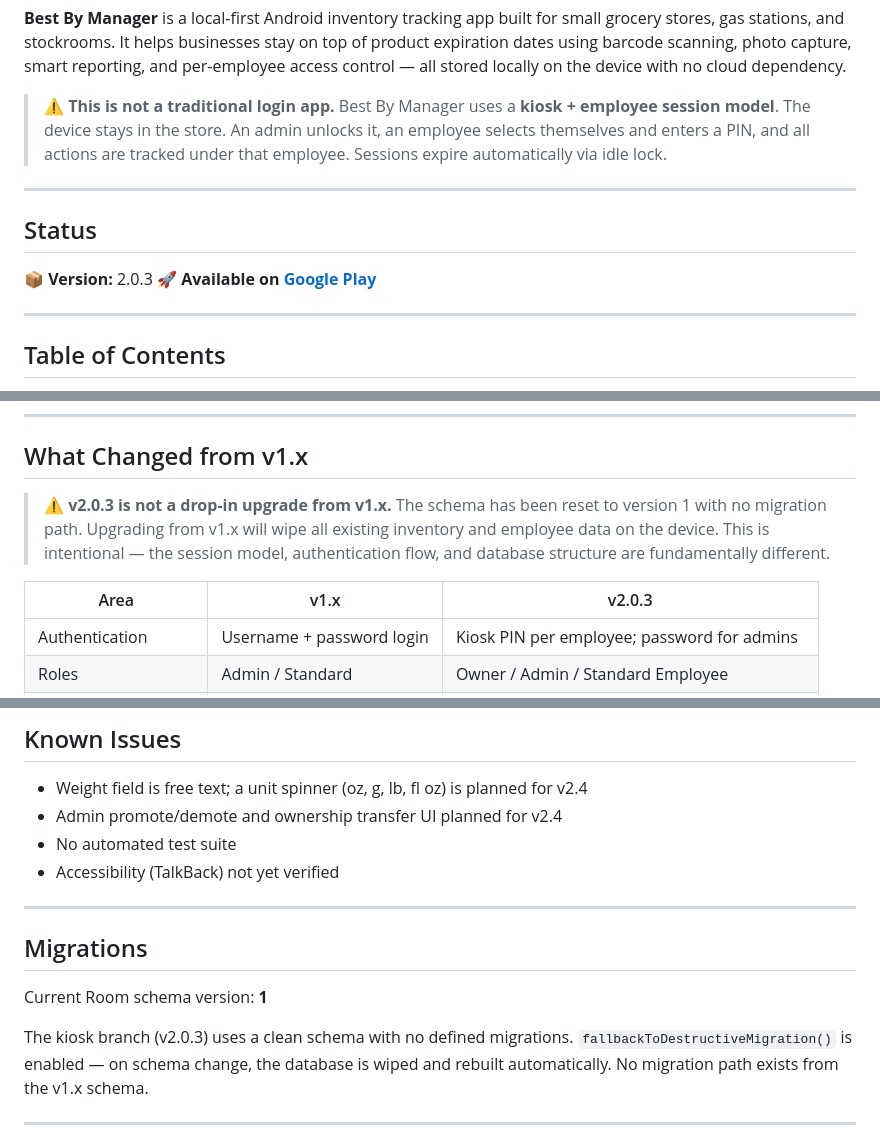
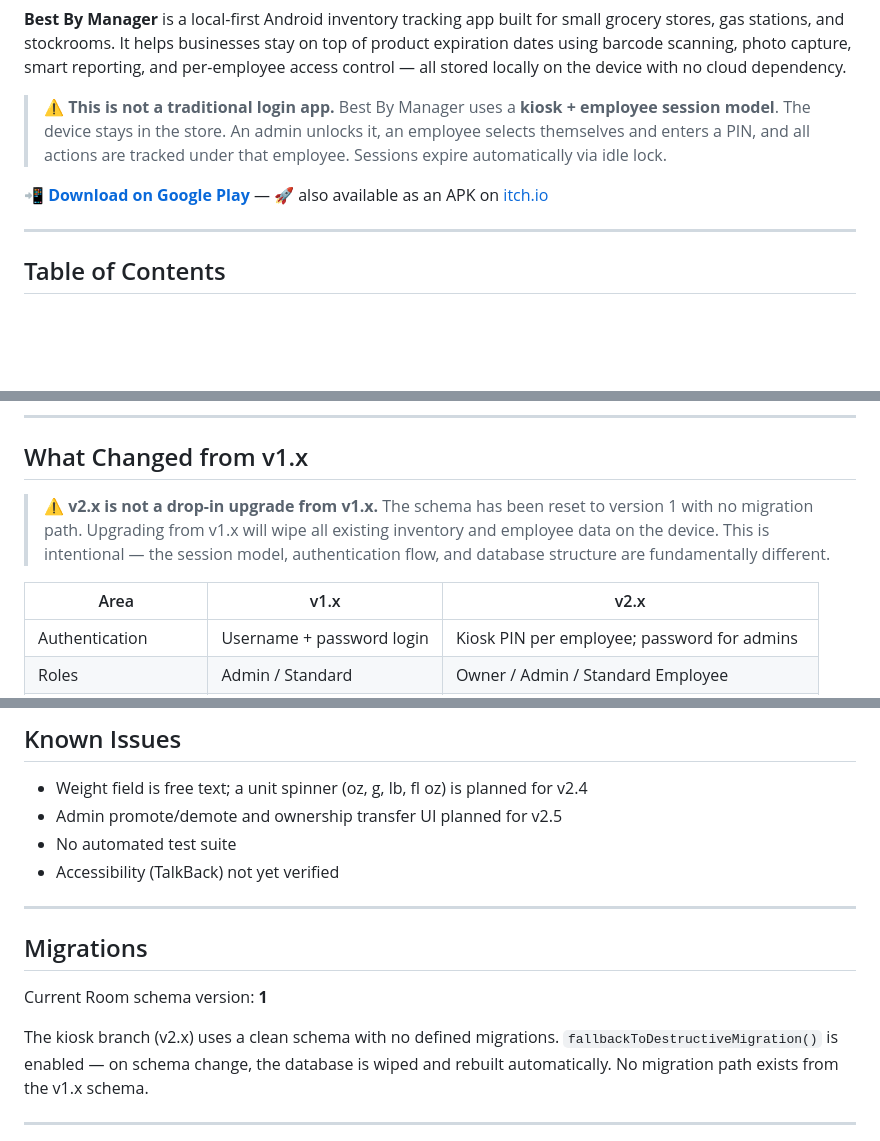
Before and after one commit to Jwonka/BestByManager, a Markdown page: README.md, 3 parts joined by grey strips. Rendered like a GitHub page; blank space fills up the shorter version.

```diff
--- a/README.md
+++ b/README.md
@@ -10,12 +10,7 @@
 > ⚠️ **This is not a traditional login app.**
 > Best By Manager uses a **kiosk + employee session model**. The device stays in the store. An admin unlocks it, an employee selects themselves and enters a PIN, and all actions are tracked under that employee. Sessions expire automatically via idle lock.
 
----
-
-## Status
-
-📦 **Version:** 2.0.3
-🚀 **Available on [Google Play](https://play.google.com/store/apps/details?id=com.bestbymanager.app)**
+📲 **[Download on Google Play](https://play.google.com/store/apps/details?id=com.bestbymanager.app)** — 🚀 also available as an APK on [itch.io](https://jwonka2.itch.io/best-by-manager)
 
 ---
 
@@ -212,9 +207,9 @@ Best By Manager does not use cloud accounts, email recovery, or external service
 
 ## What Changed from v1.x
 
->⚠️ **v2.0.3 is not a drop-in upgrade from v1.x.** The schema has been reset to version 1 with no migration path. Upgrading from v1.x will wipe all existing inventory and employee data on the device. This is intentional — the session model, authentication flow, and database structure are fundamentally different.
+>⚠️ **v2.x is not a drop-in upgrade from v1.x.** The schema has been reset to version 1 with no migration path. Upgrading from v1.x will wipe all existing inventory and employee data on the device. This is intentional — the session model, authentication flow, and database structure are fundamentally different.
 
-| Area | v1.x | v2.0.3 |
+| Area | v1.x | v2.x |
 |------|------|--------|
 | Authentication | Username + password login | Kiosk PIN per employee; password for admins |
 | Roles | Admin / Standard | Owner / Admin / Standard Employee |
@@ -337,7 +332,7 @@ Product data provided by [Open Food Facts](https://openfoodfacts.org), a free an
 ## Known Issues
 
 - Weight field is free text; a unit spinner (oz, g, lb, fl oz) is planned for v2.4
-- Admin promote/demote and ownership transfer UI planned for v2.4
+- Admin promote/demote and ownership transfer UI planned for v2.5
 - No automated test suite
 - Accessibility (TalkBack) not yet verified
 
@@ -347,7 +342,7 @@ Product data provided by [Open Food Facts](https://openfoodfacts.org), a free an
 
 Current Room schema version: **1**
 
-The kiosk branch (v2.0.3) uses a clean schema with no defined migrations.
+The kiosk branch (v2.x) uses a clean schema with no defined migrations.
 `fallbackToDestructiveMigration()` is enabled — on schema change, the database
 is wiped and rebuilt automatically. No migration path exists from the v1.x schema.
 
```
